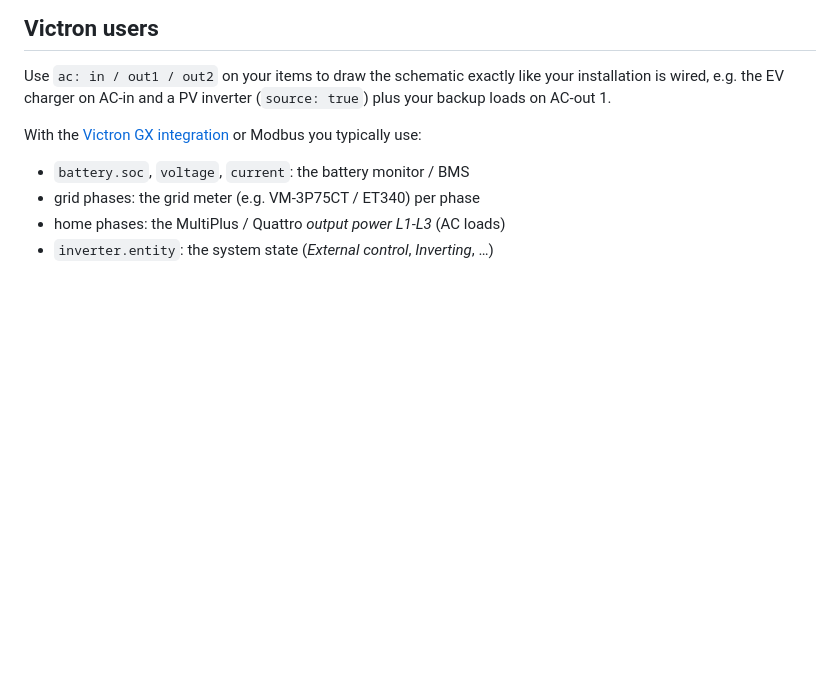
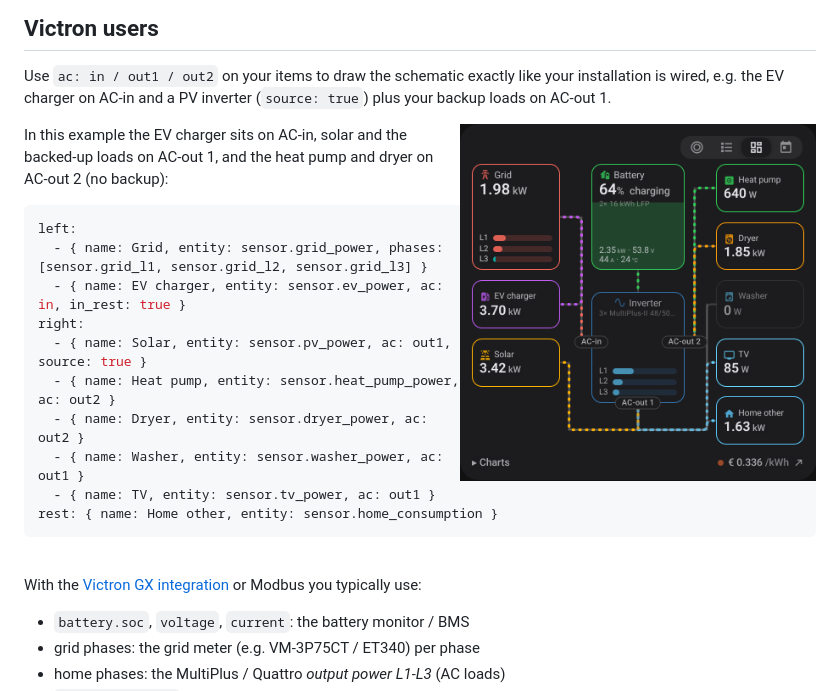
Before and after one commit to gjvdveen/total-home-energy-flow-card, a Markdown page: README.md, the part around one of its changes. Drawn GitHub-style; pictures changed too: images/en-overview-acout2.png (added); blank space fills up the shorter version.

Commit message:
1.2.1: solar under grid with AC-out 2; AC-out 2 example in README
Co-Authored-By: Claude Opus 5.5 <noreply@anthropic.com>
Claude-Session: https://claude.ai/code/session_01MQy5wZDzkBhC9TfTZhpBbL

````diff
--- a/README.md
+++ b/README.md
@@ -246,3 +246,20 @@ Lists of `[time, price]` pairs are recognised automatically. Integrations that o
 
 Use `ac: in / out1 / out2` on your items to draw the schematic exactly like your installation is wired, e.g. the EV charger on AC-in and a PV inverter (`source: true`) plus your backup loads on AC-out 1.
 
+<img src="images/en-overview-acout2.png" width="45%" align="right" alt="Schematic with AC-in, AC-out 1 and AC-out 2">
+
+In this example the EV charger sits on AC-in, solar and the backed-up loads on AC-out 1, and the heat pump and dryer on AC-out 2 (no backup):
+
+```yaml
+left:
+  - { name: Grid, entity: sensor.grid_power, phases: [sensor.grid_l1, sensor.grid_l2, sensor.grid_l3] }
+  - { name: EV charger, entity: sensor.ev_power, ac: in, in_rest: true }
+right:
+  - { name: Solar, entity: sensor.pv_power, ac: out1, source: true }
+  - { name: Heat pump, entity: sensor.heat_pump_power, ac: out2 }
+  - { name: Dryer, entity: sensor.dryer_power, ac: out2 }
+  - { name: Washer, entity: sensor.washer_power, ac: out1 }
+  - { name: TV, entity: sensor.tv_power, ac: out1 }
+rest: { name: Home other, entity: sensor.home_consumption }
+```
+
````
Also changed, not shown: other parts of README.md (+2 -0 lines), CHANGELOG.md (+4 -0 lines), README.nl.md (+8 -0 lines), images/nl-overview-acout2.png (added), 1 other file.
